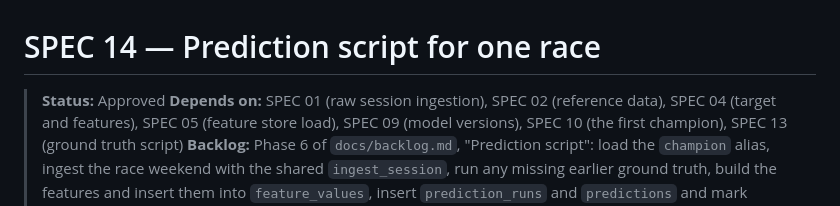
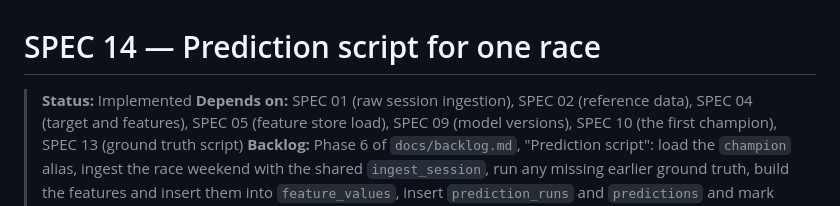
Before and after one commit to J3SSUS/f1-race-pace, a Markdown page: specs/14-prediction-script.md, the part around one of its changes. Rendered like a GitHub page.

Commit message:
feat: update status of prediction script to implemented and finalize acceptance criteria

```diff
--- a/specs/14-prediction-script.md
+++ b/specs/14-prediction-script.md
@@ -1,6 +1,6 @@
 # SPEC 14 — Prediction script for one race
 
-> **Status:** Approved
+> **Status:** Implemented
 > **Depends on:** SPEC 01 (raw session ingestion), SPEC 02 (reference data), SPEC 04 (target and features), SPEC 05 (feature store load), SPEC 09 (model versions), SPEC 10 (the first champion), SPEC 13 (ground truth script)
 > **Backlog:** Phase 6 of `docs/backlog.md`, "Prediction script": load the `champion` alias, ingest the race weekend with the shared `ingest_session`, run any missing earlier ground truth, build the features and insert them into `feature_values`, insert `prediction_runs` and `predictions` and mark `is_late`. The shadow model of the first bullet is left for Phase 9 (`DECISIONS.md`, 2026-11-08)
 > **Date:** 2026-11-08
```
Also changed, not shown: other parts of specs/14-prediction-script.md (+22 -22 lines).
